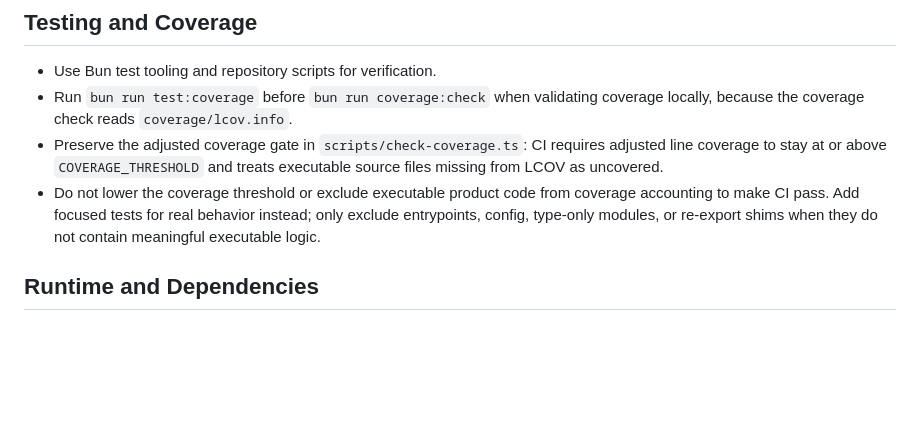
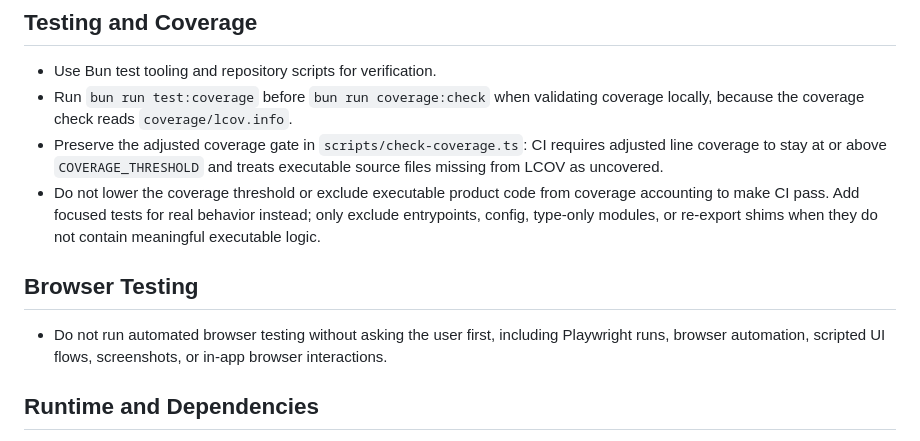
Before and after one commit to forjd/tilezo, a Markdown page: AGENTS.md, the part around the change. GitHub-like rendering; blank space fills up the shorter version.

Commit message:
docs: require approval for browser testing

```diff
--- a/AGENTS.md
+++ b/AGENTS.md
@@ -27,6 +27,10 @@ chore: configure biome
 - Run `bun run test:coverage` before `bun run coverage:check` when validating coverage locally, because the coverage check reads `coverage/lcov.info`.
 - Preserve the adjusted coverage gate in `scripts/check-coverage.ts`: CI requires adjusted line coverage to stay at or above `COVERAGE_THRESHOLD` and treats executable source files missing from LCOV as uncovered.
 - Do not lower the coverage threshold or exclude executable product code from coverage accounting to make CI pass. Add focused tests for real behavior instead; only exclude entrypoints, config, type-only modules, or re-export shims when they do not contain meaningful executable logic.
+
+## Browser Testing
+
+- Do not run automated browser testing without asking the user first, including Playwright runs, browser automation, scripted UI flows, screenshots, or in-app browser interactions.
 
 ## Runtime and Dependencies
 
```
